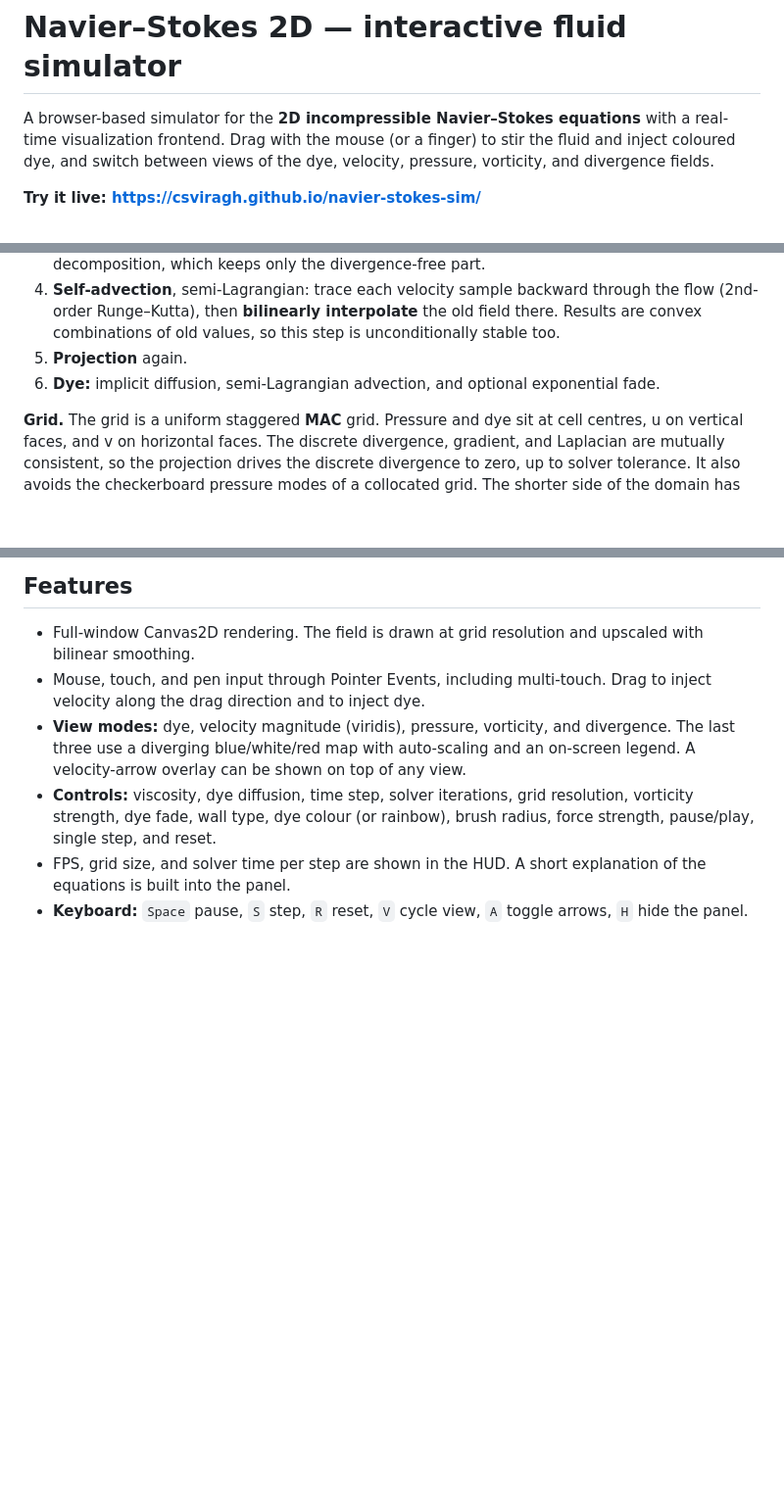
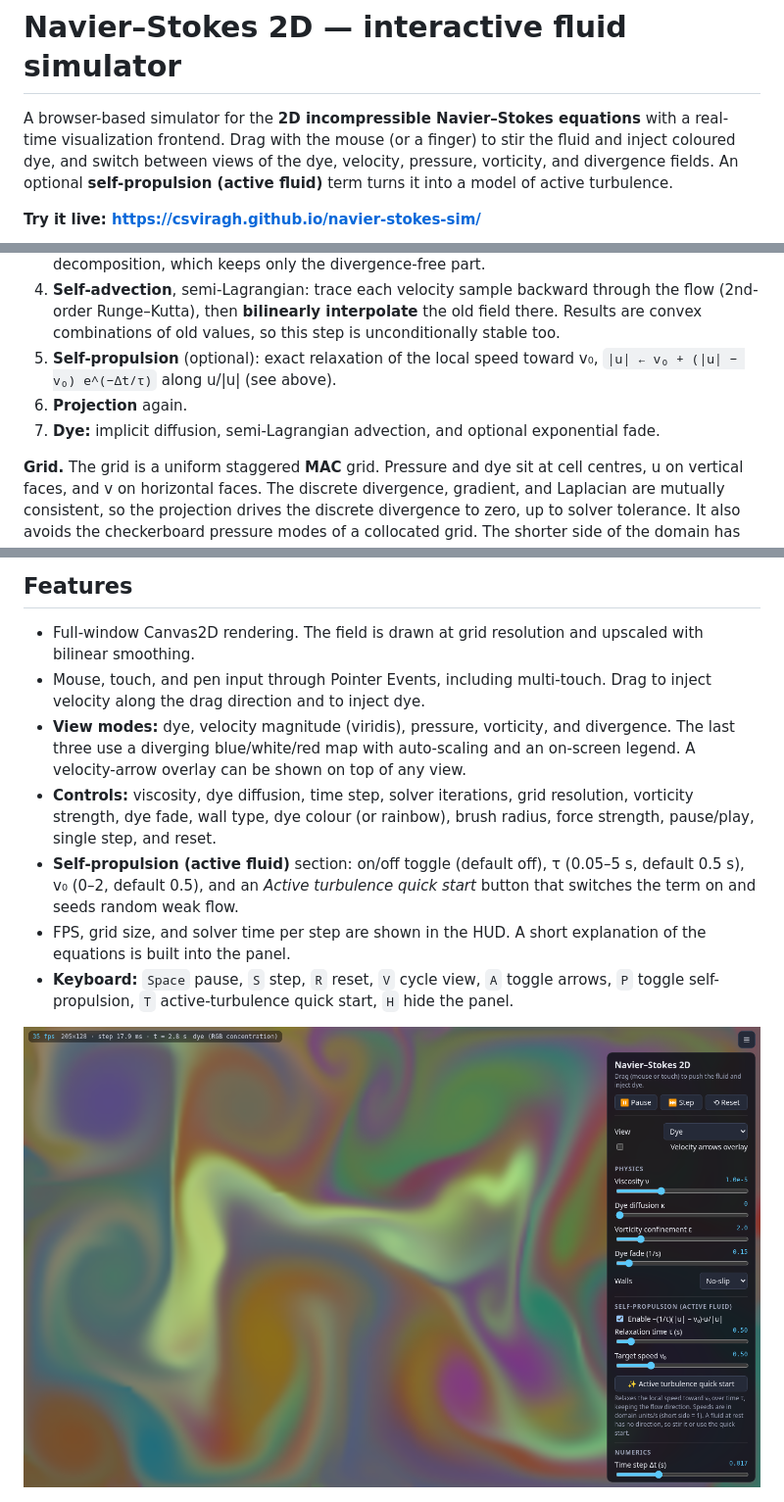
Before and after one commit to csviragh/navier-stokes-sim, a Markdown page: README.md, 3 parts joined by grey strips. Shown: that part at 98% size. Drawn GitHub-style; pictures changed too: docs/selfprop.png (added); blank space fills up the shorter version.

```diff
--- a/README.md
+++ b/README.md
@@ -3,7 +3,9 @@
 A browser-based simulator for the **2D incompressible Navier–Stokes equations**
 with a real-time visualization frontend. Drag with the mouse (or a finger) to
 stir the fluid and inject coloured dye, and switch between views of the dye,
-velocity, pressure, vorticity, and divergence fields.
+velocity, pressure, vorticity, and divergence fields. An optional
+**self-propulsion (active fluid)** term turns it into a model of active
+turbulence.
 
 **Try it live: <https://csviragh.github.io/navier-stokes-sim/>**
 
@@ -58,8 +111,10 @@ Dynamics for Games", GDC 2003) with operator splitting. Each time step Δt runs:
    through the flow (2nd-order Runge–Kutta), then **bilinearly interpolate** the
    old field there. Results are convex combinations of old values, so this step
    is unconditionally stable too.
-5. **Projection** again.
-6. **Dye:** implicit diffusion, semi-Lagrangian advection, and optional
+5. **Self-propulsion** (optional): exact relaxation of the local speed toward v₀,
+   `|u| ← v₀ + (|u| − v₀) e^(−Δt/τ)` along u/|u| (see above).
+6. **Projection** again.
+7. **Dye:** implicit diffusion, semi-Lagrangian advection, and optional
    exponential fade.
 
 **Grid.** The grid is a uniform staggered **MAC** grid. Pressure and dye sit at
@@ -89,10 +144,16 @@ pressure use zero-flux (Neumann) conditions.
 - **Controls:** viscosity, dye diffusion, time step, solver iterations, grid
   resolution, vorticity strength, dye fade, wall type, dye colour (or rainbow),
   brush radius, force strength, pause/play, single step, and reset.
+- **Self-propulsion (active fluid)** section: on/off toggle (default off), τ
+  (0.05–5 s, default 0.5 s), v₀ (0–2, default 0.5), and an *Active turbulence
+  quick start* button that switches the term on and seeds random weak flow.
 - FPS, grid size, and solver time per step are shown in the HUD. A short
   explanation of the equations is built into the panel.
 - **Keyboard:** `Space` pause, `S` step, `R` reset, `V` cycle view, `A` toggle
-  arrows, `H` hide the panel.
+  arrows, `P` toggle self-propulsion, `T` active-turbulence quick start, `H` hide
+  the panel.
+
+![Active turbulence with the self-propulsion term](docs/selfprop.png)
 
 ![Velocity + arrows, pressure, vorticity, divergence](docs/views.png)
 
```
Also changed, not shown: other parts of README.md (+67 -3 lines), 8 other files.
